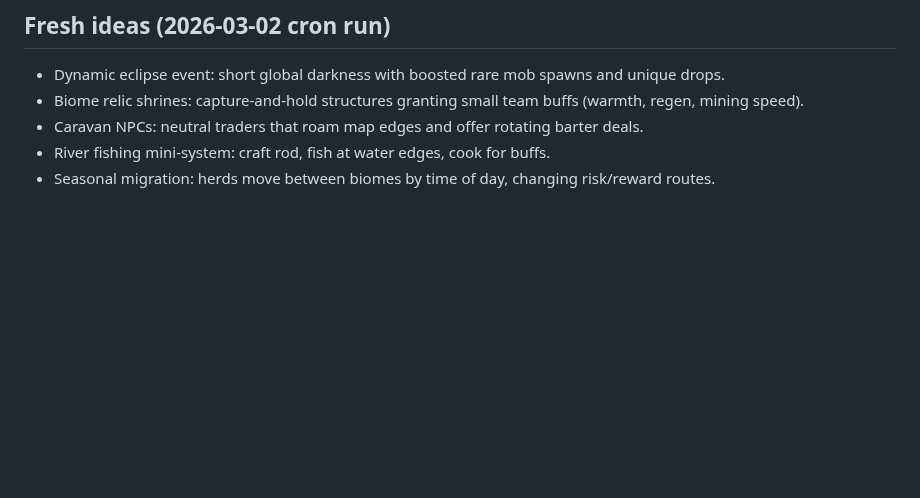
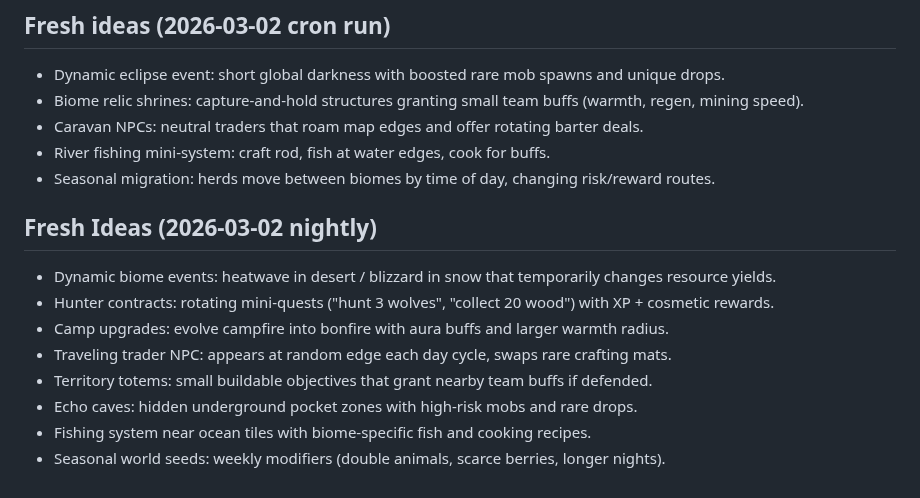
Before and after one commit to xadezv/io-game, a Markdown page: IDEAS.md, the part around the change. Drawn GitHub-style; blank space fills up the shorter version.

Commit message:
docs(ideas): add new gameplay ideas

```diff
--- a/IDEAS.md
+++ b/IDEAS.md
@@ -368,3 +368,14 @@ Rare longer night event with stronger mobs and boosted drops/XP. Server announce
 - Caravan NPCs: neutral traders that roam map edges and offer rotating barter deals.
 - River fishing mini-system: craft rod, fish at water edges, cook for buffs.
 - Seasonal migration: herds move between biomes by time of day, changing risk/reward routes.
+
+## Fresh Ideas (2026-03-02 nightly)
+
+- Dynamic biome events: heatwave in desert / blizzard in snow that temporarily changes resource yields.
+- Hunter contracts: rotating mini-quests ("hunt 3 wolves", "collect 20 wood") with XP + cosmetic rewards.
+- Camp upgrades: evolve campfire into bonfire with aura buffs and larger warmth radius.
+- Traveling trader NPC: appears at random edge each day cycle, swaps rare crafting mats.
+- Territory totems: small buildable objectives that grant nearby team buffs if defended.
+- Echo caves: hidden underground pocket zones with high-risk mobs and rare drops.
+- Fishing system near ocean tiles with biome-specific fish and cooking recipes.
+- Seasonal world seeds: weekly modifiers (double animals, scarce berries, longer nights).
```
